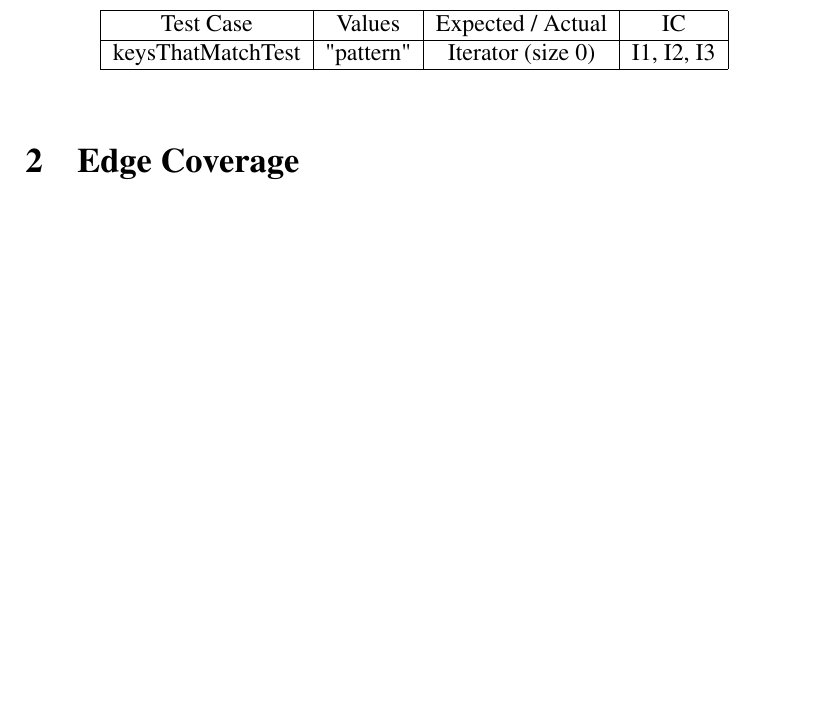
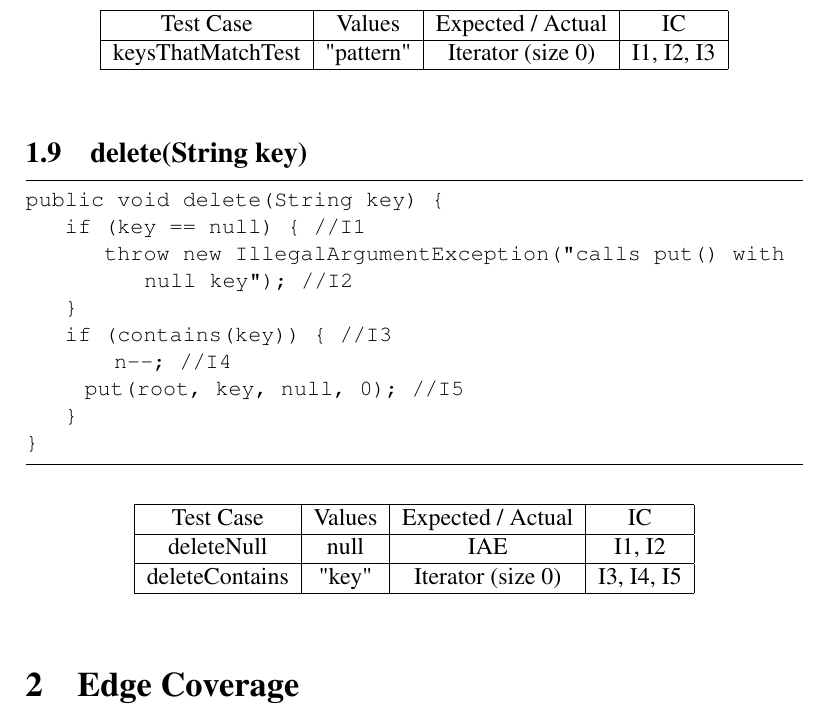
Before and after one commit to JoaoDavid/vvs1920_unit_testing, a LaTeX document (report/report.tex): part of page 5 of 9, cut so that both start at the same text, the shorter picture padded with empty space. Compiled offline with pdfLaTeX.

Commit message:
Added instruction coverage for delete.

```diff
--- a/report/report.tex
+++ b/report/report.tex
@@ -227,7 +227,28 @@ public Iterable<String> keysThatMatch(String pattern) {
 \end{tabular}
 \end{table}
 
+\subsection{delete(String key)}
+\begin{lstlisting}
+public void delete(String key) {
+    if (key == null) { //I1
+        throw new IllegalArgumentException("calls put() with null key"); //I2
+    }
+    if (contains(key)) { //I3
+      	n--; //I4
+    	put(root, key, null, 0); //I5
+    }
+}
+\end{lstlisting}
 
+\begin{table}[htb]
+\centering
+\begin{tabular}{| c | c | c | c |}
+ \hline
+ Test Case & Values & Expected / Actual & IC\\ \hline
+ deleteNull & null & IAE & I1, I2 \\ \hline
+ deleteContains & "key" & Iterator (size 0) & I3, I4, I5 \\ \hline
+\end{tabular}
+\end{table}
 
 \section{Edge Coverage}
 
```
Also changed, not shown: report/report.pdf, 2 other files.
